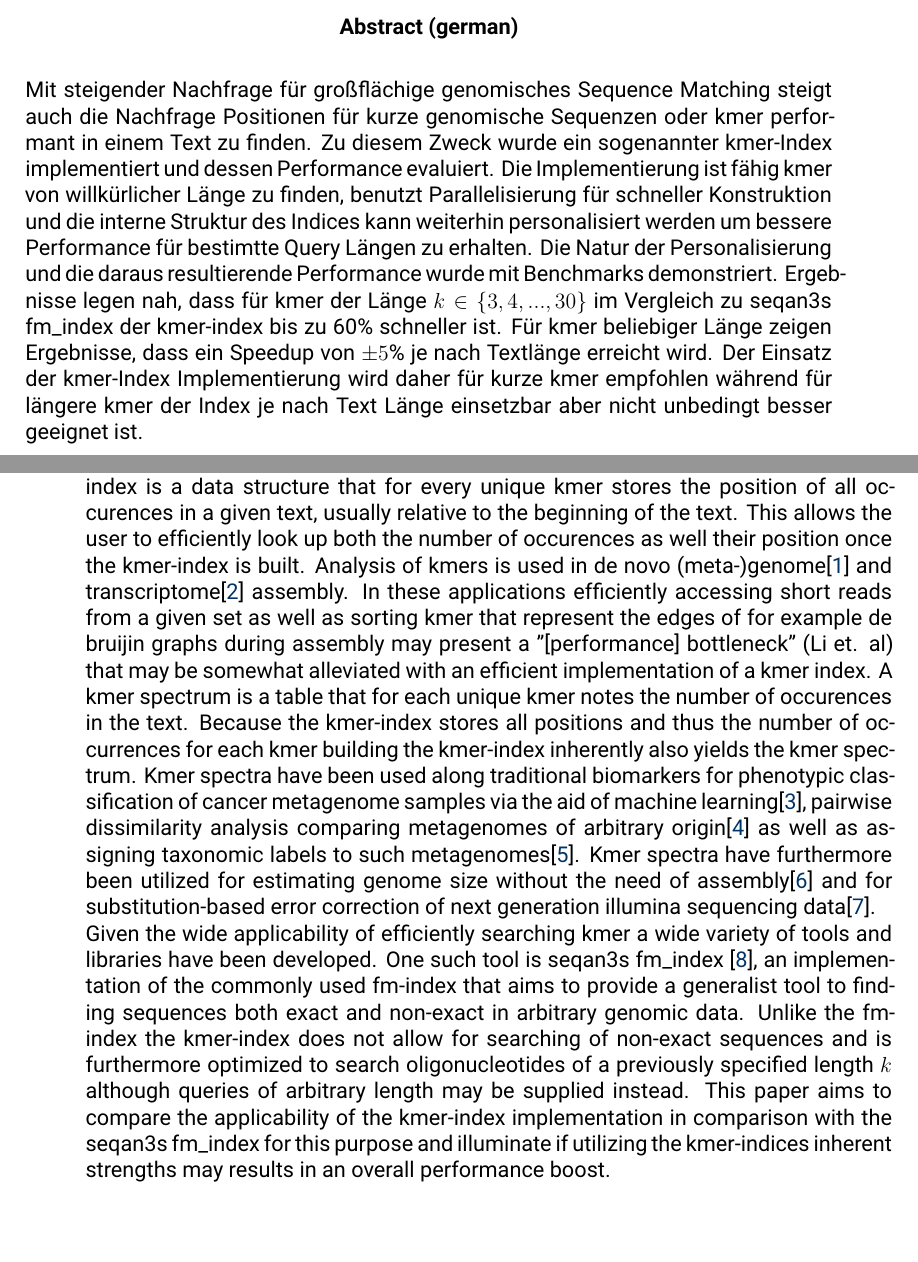
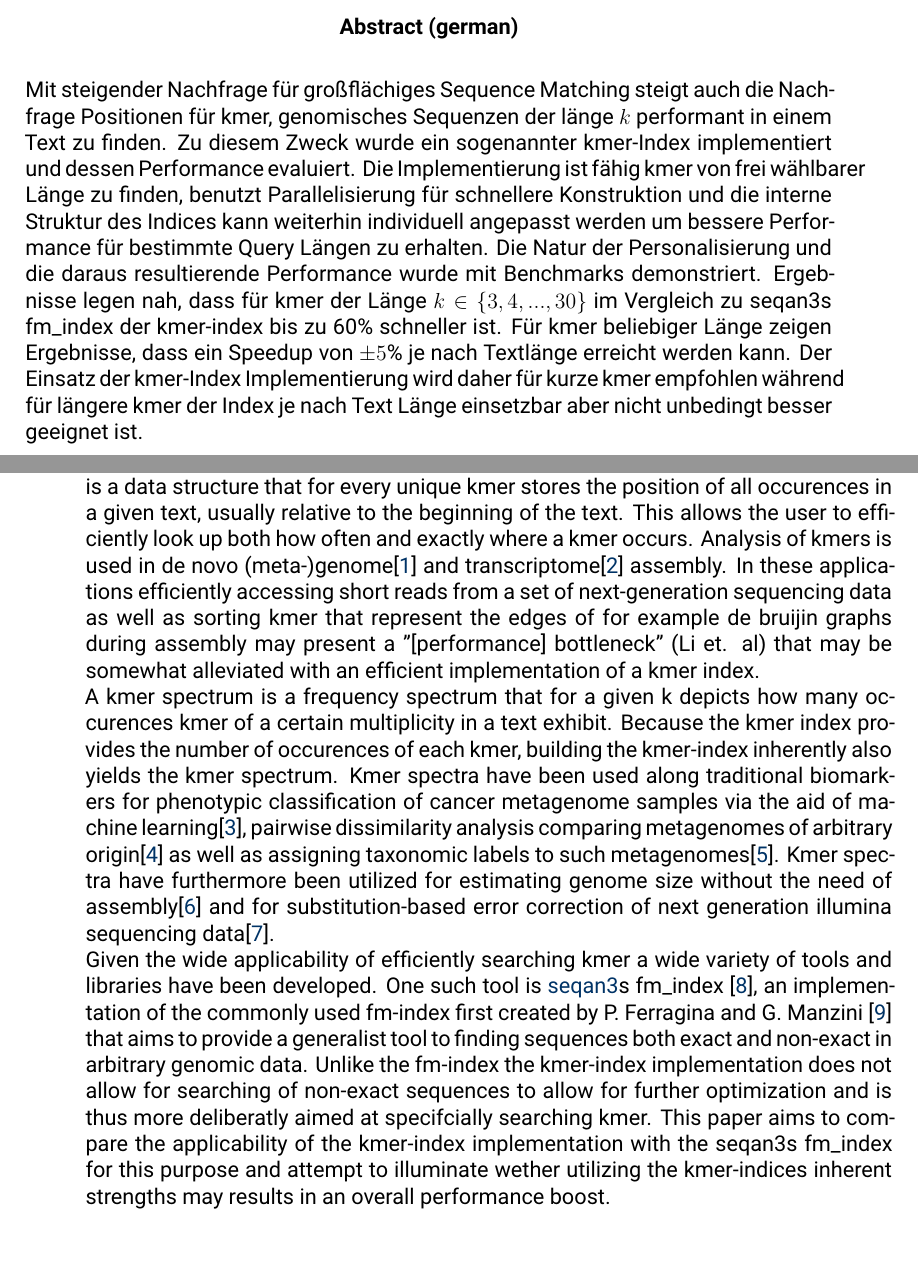
Before and after one commit to Clemapfel/kmer_index, a LaTeX thesis (thesis/main.tex, which reads thesis/content/01_introduction.tex): two parts of pages 3 and 5 of 24, joined at a grey line, cut so that both start at the same text. Compiled offline with XeLaTeX; a missing font is replaced by an installed copy or a similar font; a LaTeX package or settings file that is missing is left out.

Commit message:
edited introduction

```diff
--- a/thesis/content/01_introduction.tex
+++ b/thesis/content/01_introduction.tex
@@ -3,13 +3,15 @@
 A k-mer (also known as "q-gram", henceforth written as "kmer") is any oligonucleotide of length $k$ usually in the
 context of a sub-sequence of a longer genome. A kmer-index is a data structure that for every unique kmer
 stores the position of all occurences in a given text, usually relative to the beginning of the text.
-This allows the user to efficiently look up both the number of occurences as well their position once the kmer-index is built.
+This allows the user to efficiently look up both how often and exactly where a kmer occurs.
 Analysis of kmers is used in de novo (meta-)genome\cite{megahit} and transcriptome\cite{SOAPdenovo-Trans} assembly.
-In these applications efficiently accessing short reads from a given set as well as sorting kmer that represent
-the edges of for example de bruijin graphs during assembly may present a
+In these applications efficiently accessing short reads from a set of next-generation sequencing data as well as sorting
+kmer that represent the edges of for example de bruijin graphs during assembly may present a
 "[performance] bottleneck" (Li et. al) that may be somewhat alleviated with an efficient implementation of a kmer index.
-A kmer spectrum is a table that for each unique kmer notes the number of occurences in the text. Because the kmer-index
-stores all positions and thus the number of occurrences for each kmer building the kmer-index inherently also yields
+\newline
+A kmer spectrum is a frequency spectrum that for a given k depicts how many occurences kmer of a certain multiplicity in a text
+exhibit. %how many of the kmer that have x copies in the text are there
+Because the kmer index provides the number of occurences of each kmer, building the kmer-index inherently also yields
 the kmer spectrum. Kmer spectra have been used along traditional biomarkers for phenotypic classification of cancer
 metagenome samples via the aid of machine learning\cite{phenotype:classification:with:kmer:spectrum}, pairwise dissimilarity
 analysis comparing metagenomes of arbitrary origin\cite{kmer:spectrum:dissimilarity} as well as assigning taxonomic labels
@@ -18,10 +20,10 @@ size without the need of assembly\cite{genome:size:estimation} and for substitut
 of next generation illumina sequencing data\cite{musket:kmer:spectrum:error:correction}.
 \newline
 Given the wide applicability of efficiently searching kmer a wide variety of tools and libraries have been developed.
-One such tool is seqan3s fm\_index \cite{fm:index:master:thesis}, an implementation of the commonly used
-fm-index that aims to provide a generalist tool to finding sequences both exact and non-exact in arbitrary genomic data.
-Unlike the fm-index the kmer-index does not allow for searching of non-exact sequences and is furthermore optimized to
-search oligonucleotides of a previously specified length $k$ although queries of arbitrary length may be supplied instead.
-This paper aims to compare the applicability of the kmer-index implementation in comparison with the seqan3s fm\_index
-for this purpose and illuminate if utilizing the kmer-indices inherent strengths may results in an overall performance
-boost.
+One such tool is \href{https://github.com/seqan/seqan3}{seqan3}s fm\_index \cite{fm:index:master:thesis}, an implementation
+of the commonly used fm-index first created by P. Ferragina and G. Manzini \cite{original:fm} that aims to provide a generalist
+tool to finding sequences both exact and non-exact in arbitrary genomic data.
+Unlike the fm-index the kmer-index implementation does not allow for searching of non-exact sequences to allow for further
+optimization and is thus more deliberatly aimed at specifcially searching kmer. This paper aims to compare the applicability
+of the kmer-index implementation with the seqan3s fm\_index for this purpose and attempt to illuminate wether utilizing
+the kmer-indices inherent strengths may results in an overall performance boost.
--- a/thesis/main.tex
+++ b/thesis/main.tex
@@ -101,17 +101,17 @@ iteration applicable if not necessarily better suited for this purpose.
 
 % abstract in german
 \begin{abstractDE}
-Mit steigender Nachfrage f\"ur gro\ss fl\"achige genomisches Sequence Matching steigt
-auch die Nachfrage Positionen f\"ur kurze genomische Sequenzen oder kmer performant
+Mit steigender Nachfrage f\"ur gro\ss fl\"achiges Sequence Matching steigt
+auch die Nachfrage Positionen f\"ur kmer, genomisches Sequenzen der länge $k$ performant
 in einem Text zu finden. Zu diesem Zweck wurde ein sogenannter kmer-Index implementiert
-und dessen Performance evaluiert. Die Implementierung ist f\"ahig kmer von willk\"urlicher
-L\"ange zu finden, benutzt Parallelisierung f\"ur schneller Konstruktion und die interne
-Struktur des Indices kann weiterhin personalisiert werden um bessere Performance
-f\"ur bestimtte Query L\"angen zu erhalten. Die Natur der Personalisierung und die daraus
+und dessen Performance evaluiert. Die Implementierung ist f\"ahig kmer von frei w\"ahlbarer
+L\"ange zu finden, benutzt Parallelisierung f\"ur schnellere Konstruktion und die interne
+Struktur des Indices kann weiterhin individuell angepasst werden um bessere Performance
+f\"ur bestimmte Query L\"angen zu erhalten. Die Natur der Personalisierung und die daraus
 resultierende Performance wurde mit Benchmarks demonstriert. Ergebnisse legen nah,
 dass f\"ur kmer der L\"ange $k\in\{3,4,...,30\}$ im Vergleich zu seqan3s fm\_index der
 kmer-index bis zu 60\% schneller ist. F\"ur kmer beliebiger L\"ange zeigen Ergebnisse,
-dass ein Speedup von $\pm5$\% je nach Textl\"ange erreicht wird. Der Einsatz der kmer-Index
+dass ein Speedup von $\pm5$\% je nach Textl\"ange erreicht werden kann. Der Einsatz der kmer-Index
 Implementierung wird daher f\"ur kurze kmer empfohlen w\"ahrend f\"ur l\"angere kmer der Index
 je nach Text L\"ange einsetzbar aber nicht unbedingt besser geeignet ist.
 \end{abstractDE}
```
Also changed, not shown: thesis/references.bib (+9 -0 lines), thesis/titlepage.tex (+1 -1 lines).
